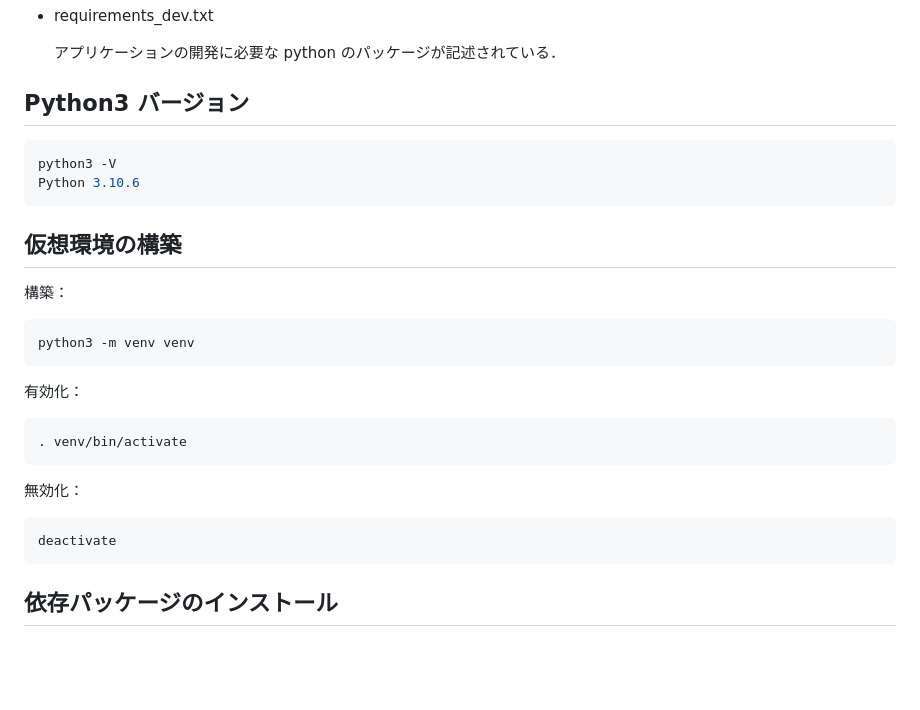
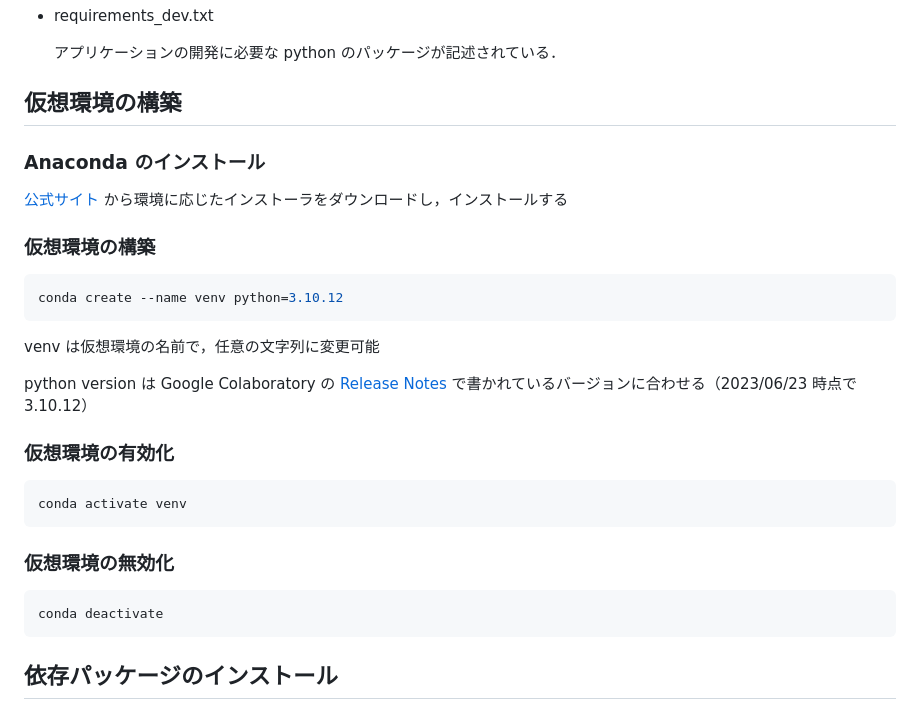
Before and after one commit to Waya-mst/vc2-remote-rendering, a Markdown page: README.md, the part around the change. Rendered like a GitHub page; blank space fills up the shorter version.

Commit message:
[README.md] Introduce anaconda to manage python virtual env

````diff
--- a/README.md
+++ b/README.md
@@ -77,28 +77,32 @@
 
   アプリケーションの開発に必要な python のパッケージが記述されている．
 
-## Python3 バージョン
+## 仮想環境の構築
+
+### Anaconda のインストール
+
+[公式サイト](https://www.anaconda.com/) から環境に応じたインストーラをダウンロードし，インストールする
+
+### 仮想環境の構築
 
 ```bash
-python3 -V
-Python 3.10.6
+conda create --name venv python=3.10.12
 ```
 
-## 仮想環境の構築
+venv は仮想環境の名前で，任意の文字列に変更可能
 
-構築：
+python version は Google Colaboratory の [Release Notes](https://colab.research.google.com/notebooks/relnotes.ipynb) で書かれているバージョンに合わせる（2023/06/23 時点で 3.10.12）
+
+### 仮想環境の有効化
+
 ```bash
-python3 -m venv venv
+conda activate venv
 ```
 
-有効化：
+### 仮想環境の無効化
+
 ```bash
-. venv/bin/activate
-```
-
-無効化：
-```bash
-deactivate
+conda deactivate
 ```
 
 ## 依存パッケージのインストール
````
